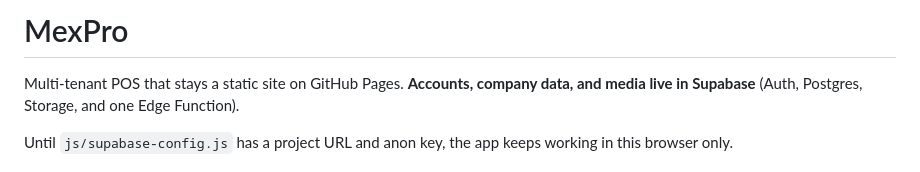
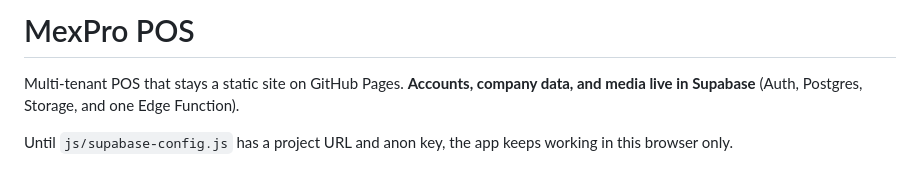
Before and after one commit to Smathand/MexPro, a Markdown page: README.md, the part around the change. GitHub-like rendering.

Commit message:
Change project title to 'MexPro POS'
Updated project title and clarified description.

```diff
--- a/README.md
+++ b/README.md
@@ -1,4 +1,4 @@
-# MexPro
+# MexPro POS
 
 Multi-tenant POS that stays a static site on GitHub Pages. **Accounts, company data, and media live in Supabase** (Auth, Postgres, Storage, and one Edge Function).
 
```
